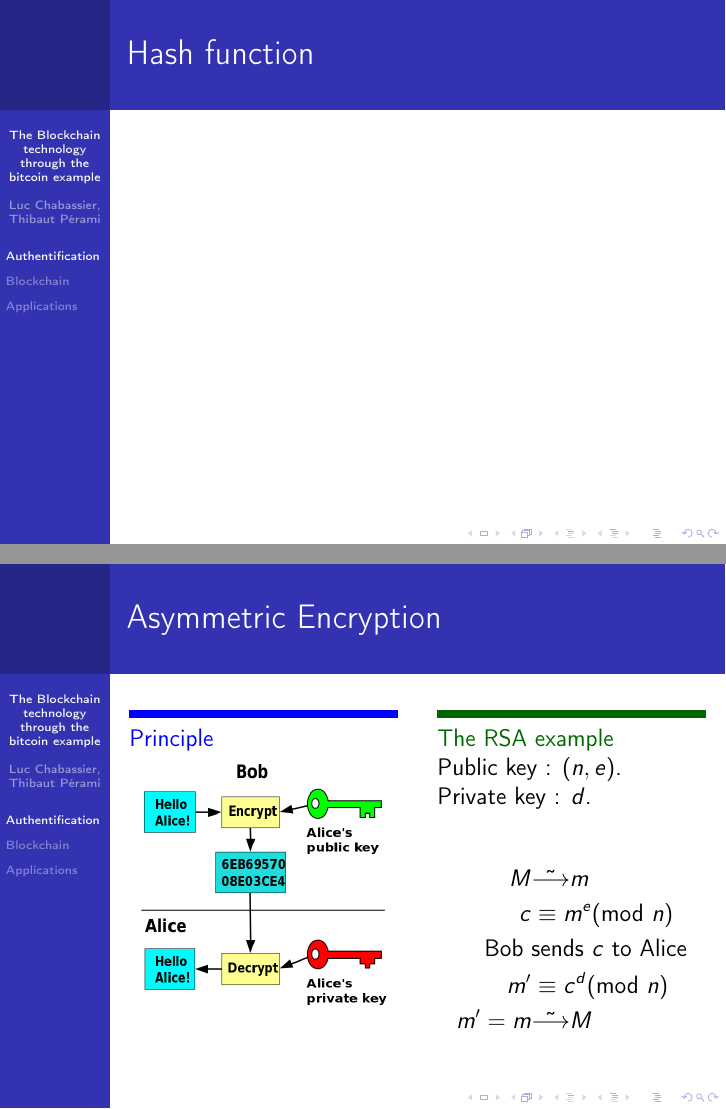
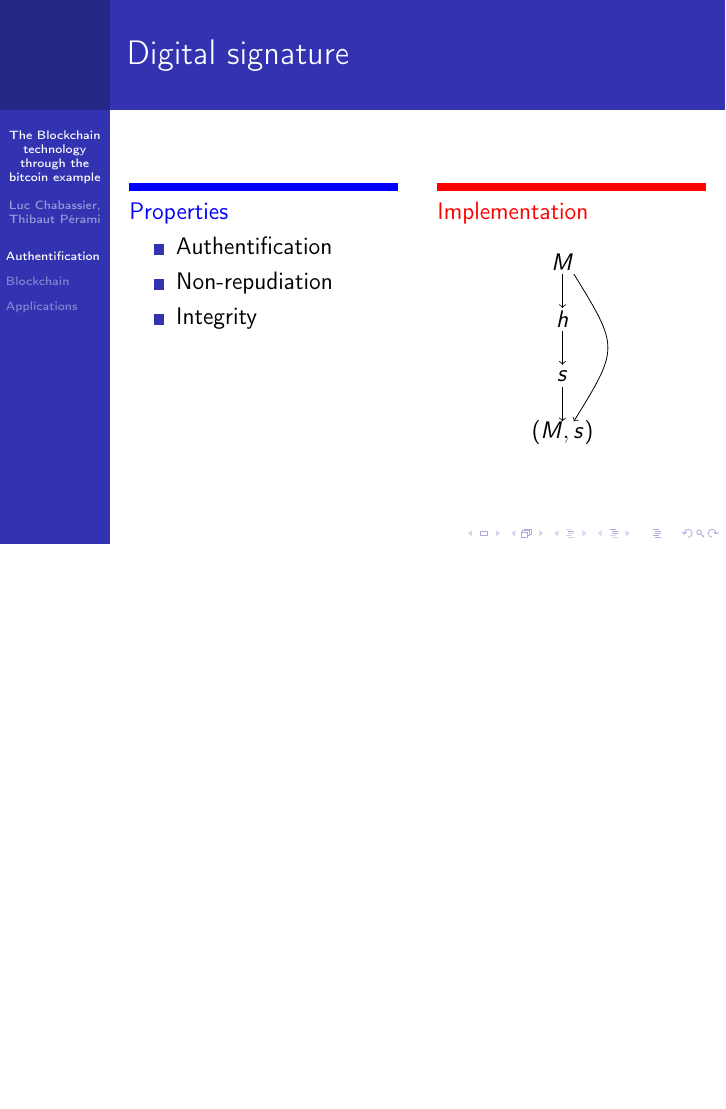
Before and after one commit to dwarfmaster/ens_l3_s1_english, LaTeX slides (Diapo.tex): pages 5 and 6 of 12 before the commit and page 6 of 12 after it, the two joined at a grey line, the shorter picture padded with empty space. Compiled offline with pdfLaTeX.

Commit message:
Add digital signature frame

```diff
--- a/Diapo.tex
+++ b/Diapo.tex
@@ -1,6 +1,7 @@
 \documentclass[12pt]{beamer}
 
 \input{init.tex}
+\usepackage{tikz}
 
 %Put a nice theme
 \usetheme{Berkeley}
@@ -38,10 +39,6 @@ How to ensure the inviolability of data without trusting a $3^{\mathrm {rd}}$ pa
 % I : 2 frames % luc
 
 \begin{frame}
-    \frametitle{Hash function}
-\end{frame}
-
-\begin{frame}
     \frametitle{Asymmetric Encryption}
     \begin{columns}[T]
         \begin{column}{.48\textwidth}
@@ -67,6 +64,43 @@ How to ensure the inviolability of data without trusting a $3^{\mathrm {rd}}$ pa
                 m' &\equiv c^d (\text{mod } n) \\
                 m' = m &\tilde{\longrightarrow} M\\
             \end{align*}
+        \end{column}
+    \end{columns}
+\end{frame}
+
+\begin{frame}
+    \frametitle{Digital signature}
+    \begin{columns}[T]
+        \begin{column}{.48\linewidth}
+            {\color{blue}\rule{\linewidth}{4pt}
+
+            Properties}
+
+            \begin{itemize}
+                \item Authentification
+                \item Non-repudiation
+                \item Integrity
+            \end{itemize}
+        \end{column}
+        \hfill
+        \begin{column}{.48\linewidth}
+            {\color{red}\rule{\linewidth}{4pt}
+
+            Implementation}
+
+            \begin{center}
+            \begin{tikzpicture}
+                \draw (0,0) node {$M$};
+                \draw [->] (0,-0.2) -- (0,-0.8);
+                \draw (0,-1) node {$h$};
+                \draw [->] (0,-1.2) -- (0,-1.8);
+                \draw (0,-2) node {$s$};
+                \draw [->] (0,-2.2) -- (0,-2.8);
+                \draw (0,-3) node {$(M,s)$};
+                \draw (0.2,-0.2) .. controls (1,-1.5) .. (0.2,-2.8) [->];
+            \end{tikzpicture}
+            \end{center}
+
         \end{column}
     \end{columns}
 \end{frame}
```
